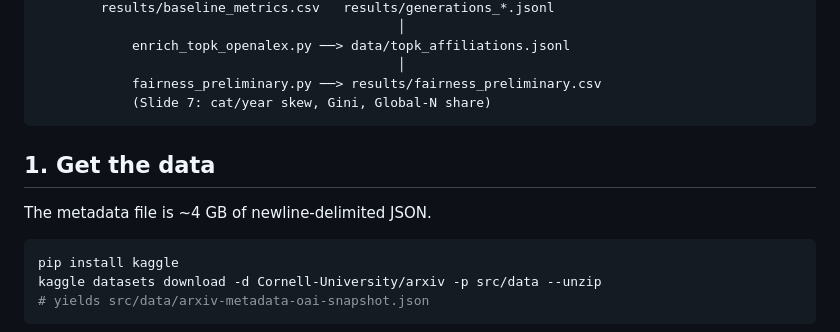
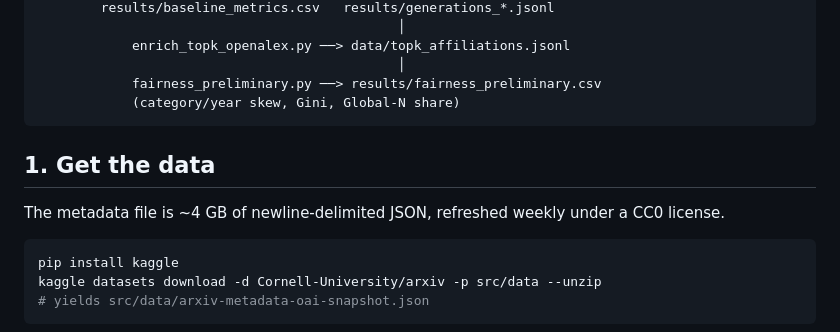
Before and after one commit to PratyushTyagi/IR-FairSearch-arXiv-Team6, a Markdown page: README.md, the part around one of its changes. Drawn GitHub-style.

````diff
--- a/README.md
+++ b/README.md
@@ -26,12 +85,13 @@ arXiv Kaggle JSON ──> sample_arxiv.py ──> sample_50k.jsonl
             enrich_topk_openalex.py ──> data/topk_affiliations.jsonl
                                               │
             fairness_preliminary.py ──> results/fairness_preliminary.csv
-            (Slide 7: cat/year skew, Gini, Global-N share)
+            (category/year skew, Gini, Global-N share)
 ```
 
 ## 1. Get the data
 
-The metadata file is ~4 GB of newline-delimited JSON.
+The metadata file is ~4 GB of newline-delimited JSON, refreshed weekly under a
+CC0 license.
 
 ```bash
 pip install kaggle
````
Also changed, not shown: other parts of README.md (+102 -26 lines).
